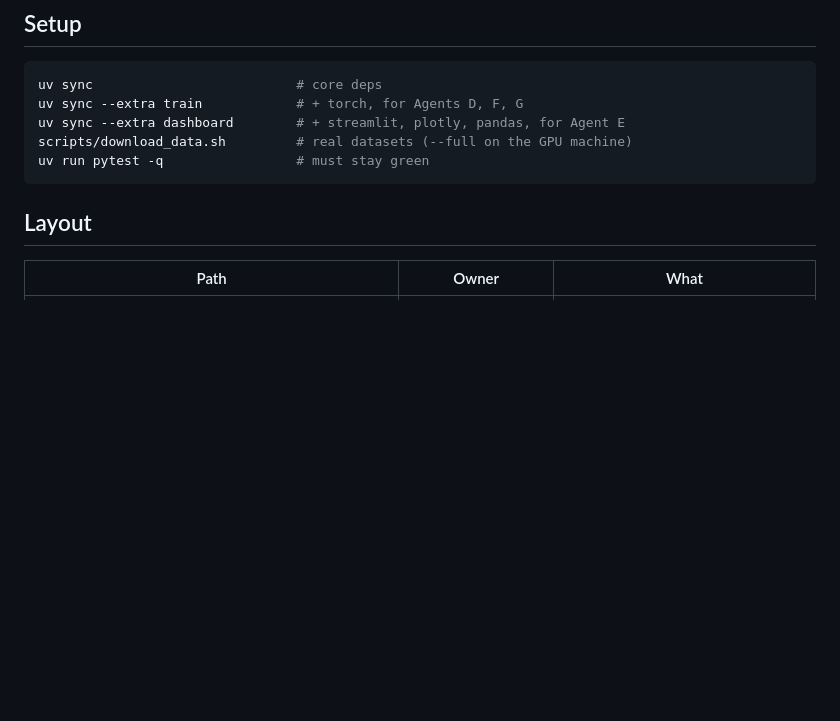
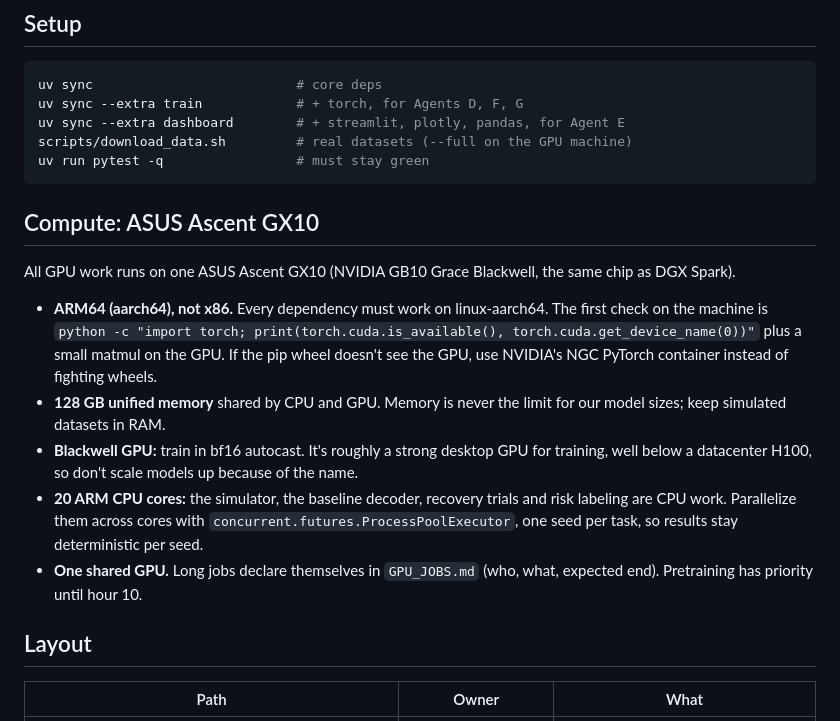
Before and after one commit to timarnoldev/hackmit2026, a Markdown page: AGENTS.md, the part around the change. GitHub-like rendering; blank space fills up the shorter version.

Commit message:
Document GX10 compute: aarch64, unified memory, CPU parallelism, GPU job list
Co-Authored-By: Claude Opus 5 (1M context) <noreply@anthropic.com>

````diff
--- a/AGENTS.md
+++ b/AGENTS.md
@@ -17,6 +17,15 @@ uv sync --extra dashboard        # + streamlit, plotly, pandas, for Agent E
 scripts/download_data.sh         # real datasets (--full on the GPU machine)
 uv run pytest -q                 # must stay green
 ```
+
+## Compute: ASUS Ascent GX10
+
+All GPU work runs on one ASUS Ascent GX10 (NVIDIA GB10 Grace Blackwell, the same chip as DGX Spark).
+- **ARM64 (aarch64), not x86.** Every dependency must work on linux-aarch64. The first check on the machine is `python -c "import torch; print(torch.cuda.is_available(), torch.cuda.get_device_name(0))"` plus a small matmul on the GPU. If the pip wheel doesn't see the GPU, use NVIDIA's NGC PyTorch container instead of fighting wheels.
+- **128 GB unified memory** shared by CPU and GPU. Memory is never the limit for our model sizes; keep simulated datasets in RAM.
+- **Blackwell GPU:** train in bf16 autocast. It's roughly a strong desktop GPU for training, well below a datacenter H100, so don't scale models up because of the name.
+- **20 ARM CPU cores:** the simulator, the baseline decoder, recovery trials and risk labeling are CPU work. Parallelize them across cores with `concurrent.futures.ProcessPoolExecutor`, one seed per task, so results stay deterministic per seed.
+- **One shared GPU.** Long jobs declare themselves in `GPU_JOBS.md` (who, what, expected end). Pretraining has priority until hour 10.
 
 ## Layout
 
````
Also changed, not shown: GPU_JOBS.md (added, +6 -0 lines).
